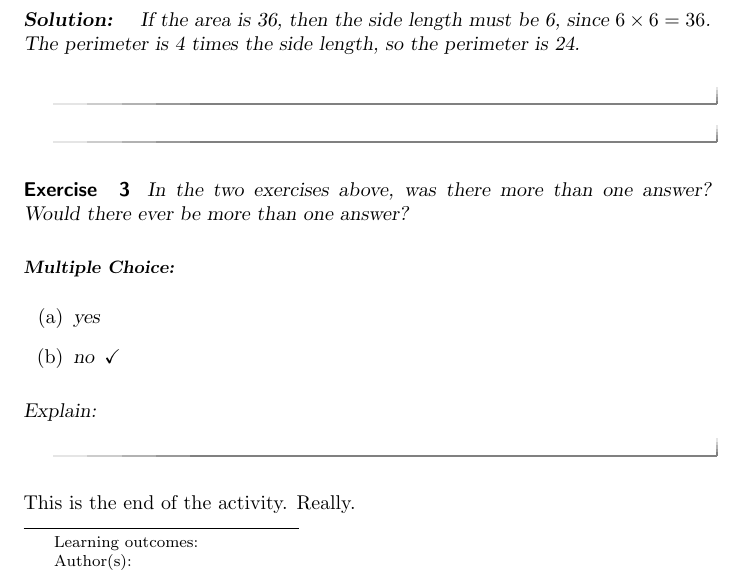
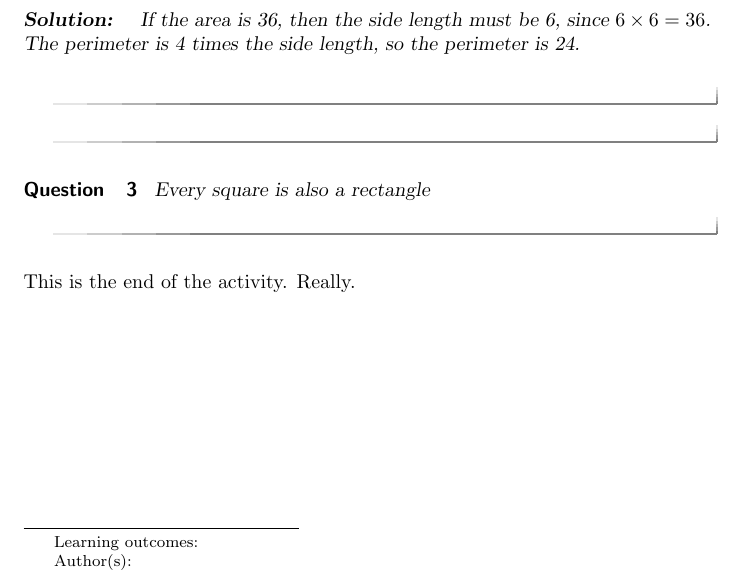
Before and after one commit to oscarlevin/supplementalCalculusXimera, a LaTeX document (IntroToFunctions/FunctionsGraphs.tex): part of the page, cut so that both start at the same text. Compiled offline with pdfLaTeX.

Commit message:
added a wordchoice

```diff
--- a/IntroToFunctions/FunctionsGraphs.tex
+++ b/IntroToFunctions/FunctionsGraphs.tex
@@ -84,20 +83,25 @@ If the area is 36, then the side length must be 6, since $6\times 6 = 36$.  The
 \end{solution}
 \end{exercise}
 
-\begin{exercise}
-In the two exercises above, was there more than one answer?  Would there ever be more than one answer?
+\begin{question}
 
-\begin{multipleChoice}
-\choice{yes}
-\choice[correct]{no}
-\end{multipleChoice}
+Every square is also a \wordChoice[circle, dog, triangle]{rectangle}
 
-Explain:
-%\begin{freeResponse}
-%In both cases, there is only one solution.  Give a particular perimeter, there is only one square with that perimeter, so only one area is possible.  And there is only one square with any given area, so only one perimeter for each area.
-%\end{freeResponse}
-
-\end{exercise}
+\end{question}
+%\begin{exercise}
+%In the two exercises above, was there more than one answer?  Would there ever be more than one answer?
+%
+%\begin{multipleChoice}
+%\choice{yes}
+%\choice[correct]{no}
+%\end{multipleChoice}
+%
+%Explain:
+%%\begin{freeResponse}
+%%In both cases, there is only one solution.  Give a particular perimeter, there is only one square with that perimeter, so only one area is possible.  And there is only one square with any given area, so only one perimeter for each area.
+%%\end{freeResponse}
+%
+%\end{exercise}
 
 This is the end of the activity. Really.
 
```
Also changed, not shown: IntroToFunctions/FunctionsGraphs.pdf, IntroToFunctions/FunctionsGraphs.tex (1 more changed lines), 2 other files.
